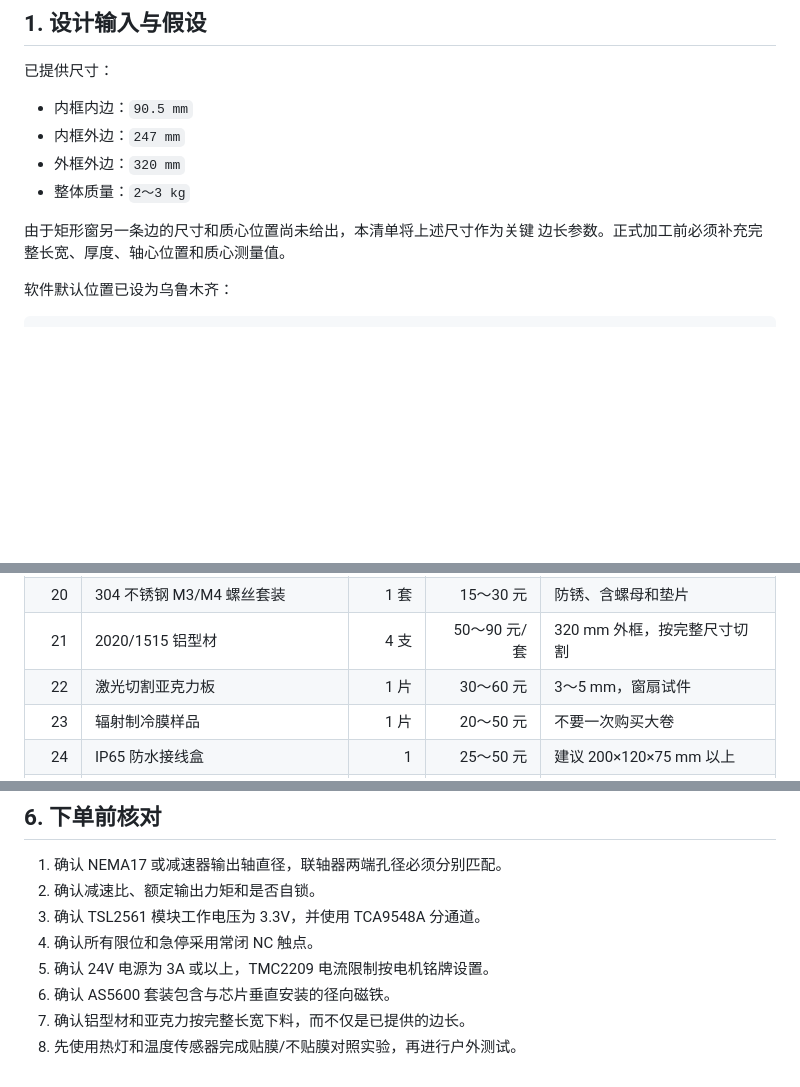
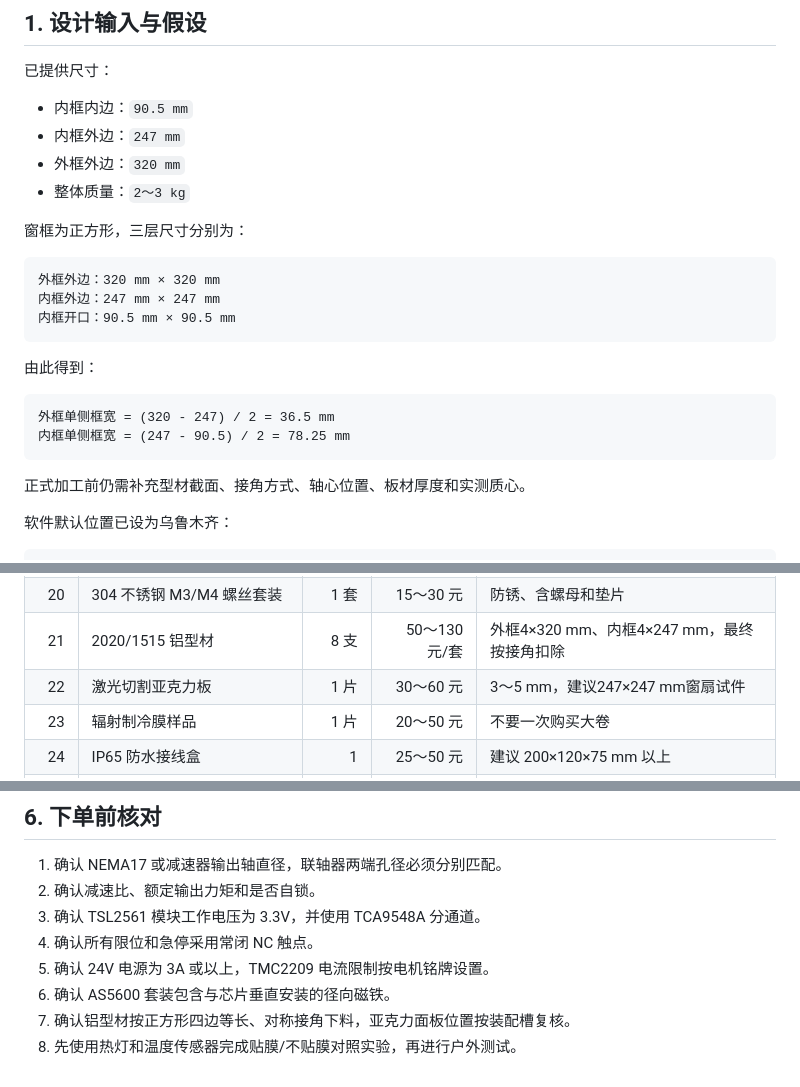
Before and after one commit to LJYI2120/smart-adaptive-rotating-window, a Markdown page: docs/PURCHASE_LIST_URUMQI.md, 3 parts joined by grey strips. Drawn GitHub-style; blank space fills up the shorter version.

````diff
--- a/docs/PURCHASE_LIST_URUMQI.md
+++ b/docs/PURCHASE_LIST_URUMQI.md
@@ -9,8 +9,22 @@
 - 外框外边：`320 mm`
 - 整体质量：`2～3 kg`
 
-由于矩形窗另一条边的尺寸和质心位置尚未给出，本清单将上述尺寸作为关键
-边长参数。正式加工前必须补充完整长宽、厚度、轴心位置和质心测量值。
+窗框为正方形，三层尺寸分别为：
+
+```text
+外框外边：320 mm × 320 mm
+内框外边：247 mm × 247 mm
+内框开口：90.5 mm × 90.5 mm
+```
+
+由此得到：
+
+```text
+外框单侧框宽 = (320 - 247) / 2 = 36.5 mm
+内框单侧框宽 = (247 - 90.5) / 2 = 78.25 mm
+```
+
+正式加工前仍需补充型材截面、接角方式、轴心位置、板材厚度和实测质心。
 
 软件默认位置已设为乌鲁木齐：
 
@@ -76,8 +90,8 @@ UTC 时区：+8
 | 18 | 24AWG 硅胶多芯线 | 1 套 | 15～28 元 | 耐低温、柔软、耐弯折 |
 | 19 | 5 mm 内径轴承 | 2 | 6～12 元/个 | 双轴承支承转轴 |
 | 20 | 304 不锈钢 M3/M4 螺丝套装 | 1 套 | 15～30 元 | 防锈、含螺母和垫片 |
-| 21 | 2020/1515 铝型材 | 4 支 | 50～90 元/套 | 320 mm 外框，按完整尺寸切割 |
-| 22 | 激光切割亚克力板 | 1 片 | 30～60 元 | 3～5 mm，窗扇试件 |
+| 21 | 2020/1515 铝型材 | 8 支 | 50～130 元/套 | 外框4×320 mm、内框4×247 mm，最终按接角扣除 |
+| 22 | 激光切割亚克力板 | 1 片 | 30～60 元 | 3～5 mm，建议247×247 mm窗扇试件 |
 | 23 | 辐射制冷膜样品 | 1 片 | 20～50 元 | 不要一次购买大卷 |
 | 24 | IP65 防水接线盒 | 1 | 25～50 元 | 建议 200×120×75 mm 以上 |
 | 25 | 防水电缆接头 | 6～8 个 | 2～4 元/个 | I²C、电机、电源和传感器 |
@@ -140,5 +154,5 @@ UTC 时区：+8
 4. 确认所有限位和急停采用常闭 NC 触点。
 5. 确认 24V 电源为 3A 或以上，TMC2209 电流限制按电机铭牌设置。
 6. 确认 AS5600 套装包含与芯片垂直安装的径向磁铁。
-7. 确认铝型材和亚克力按完整长宽下料，而不仅是已提供的边长。
+7. 确认铝型材按正方形四边等长、对称接角下料，亚克力面板位置按装配槽复核。
 8. 先使用热灯和温度传感器完成贴膜/不贴膜对照实验，再进行户外测试。
````
Also changed, not shown: README.md (+9 -2 lines), docs/images/pc_app.png, docs/images/pc_app_structure.png, 4 other files.
